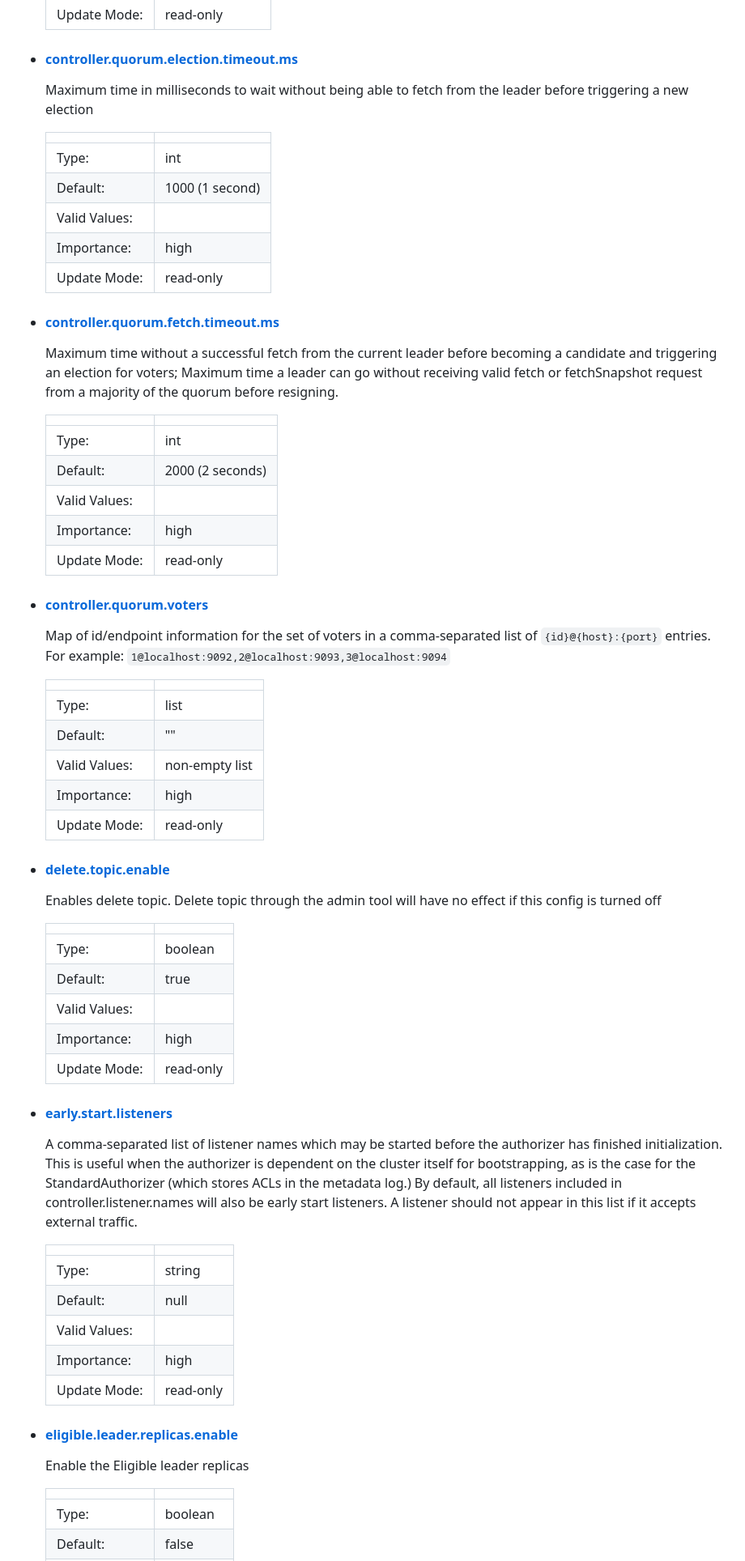
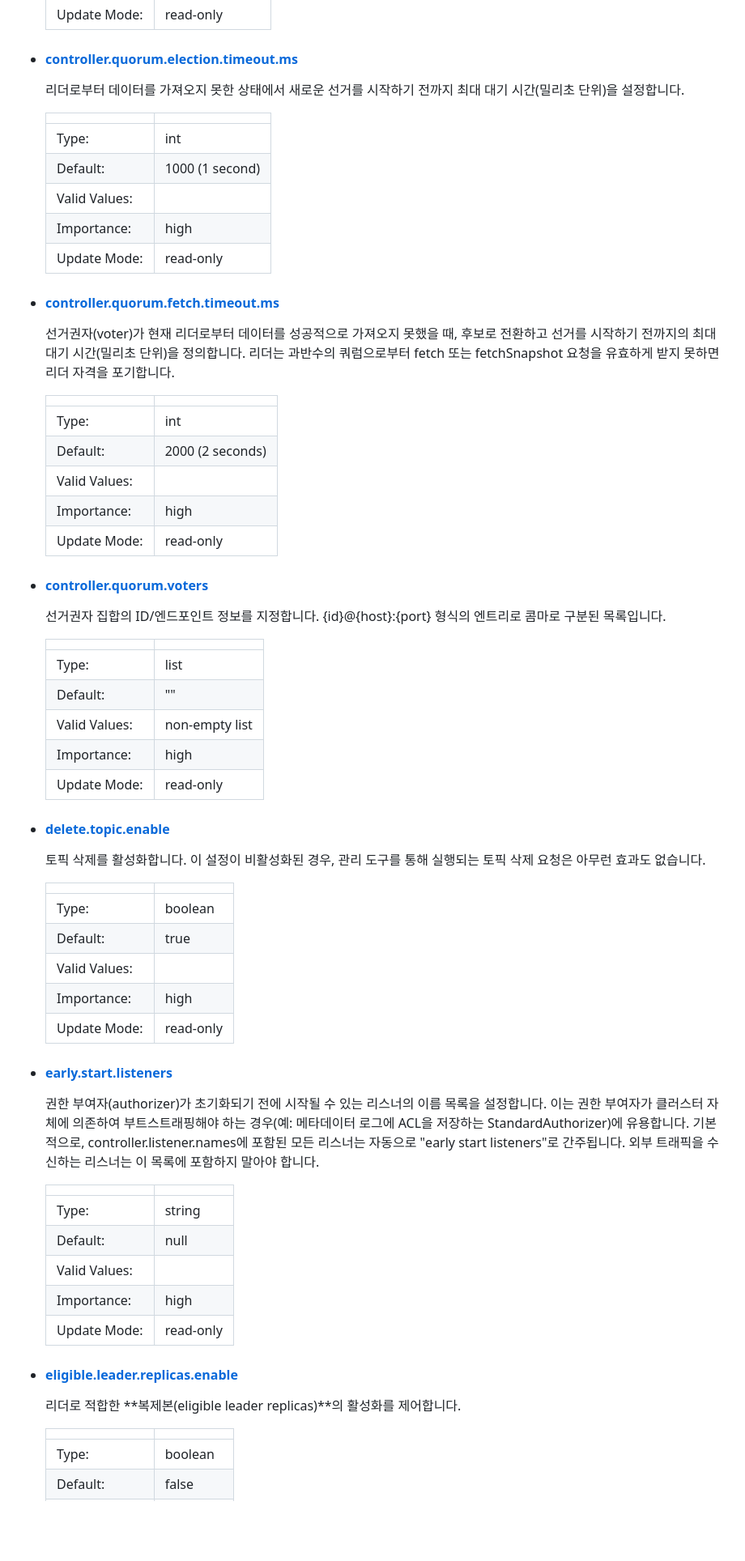
Before and after one commit to boham97/TIL, a Markdown page: kafka/아파치 카프카브로커 중요 옵션.md, the part around the change printed below. Shown: that part at 81% size. Rendered like a GitHub page; blank space fills up the shorter version.

```diff
--- a/kafka/아파치 카프카브로커 중요 옵션.md
+++ b/kafka/아파치 카프카브로커 중요 옵션.md
@@ -155,7 +156,7 @@ Topic-level configurations and defaults are discussed in more detail [below](ht
 
 - #### [controller.quorum.election.timeout.ms](https://kafka.apache.org/documentation/#brokerconfigs_controller.quorum.election.timeout.ms)
 
-  Maximum time in milliseconds to wait without being able to fetch from the leader before triggering a new election
+  리더로부터 데이터를 가져오지 못한 상태에서 새로운 선거를 시작하기 전까지 최대 대기 시간(밀리초 단위)을 설정합니다.
 
   |               |                 |
   | ------------- | --------------- |
@@ -167,7 +168,8 @@ Topic-level configurations and defaults are discussed in more detail [below](ht
 
 - #### [controller.quorum.fetch.timeout.ms](https://kafka.apache.org/documentation/#brokerconfigs_controller.quorum.fetch.timeout.ms)
 
-  Maximum time without a successful fetch from the current leader before becoming a candidate and triggering an election for voters; Maximum time a leader can go without receiving valid fetch or fetchSnapshot request from a majority of the quorum before resigning.
+  선거권자(voter)가 현재 리더로부터 데이터를 성공적으로 가져오지 못했을 때, 후보로 전환하고 선거를 시작하기 전까지의 최대 대기 시간(밀리초 단위)을 정의합니다.
+  리더는 과반수의 쿼럼으로부터 fetch 또는 fetchSnapshot 요청을 유효하게 받지 못하면 리더 자격을 포기합니다.
 
   |               |                  |
   | ------------- | ---------------- |
@@ -179,7 +181,7 @@ Topic-level configurations and defaults are discussed in more detail [below](ht
 
 - #### [controller.quorum.voters](https://kafka.apache.org/documentation/#brokerconfigs_controller.quorum.voters)
 
-  Map of id/endpoint information for the set of voters in a comma-separated list of `{id}@{host}:{port}` entries. For example: `1@localhost:9092,2@localhost:9093,3@localhost:9094`
+  선거권자 집합의 ID/엔드포인트 정보를 지정합니다. {id}@{host}:{port} 형식의 엔트리로 콤마로 구분된 목록입니다.
 
   |               |                |
   | ------------- | -------------- |
@@ -191,7 +193,7 @@ Topic-level configurations and defaults are discussed in more detail [below](ht
 
 - #### [delete.topic.enable](https://kafka.apache.org/documentation/#brokerconfigs_delete.topic.enable)
 
-  Enables delete topic. Delete topic through the admin tool will have no effect if this config is turned off
+  토픽 삭제를 활성화합니다. 이 설정이 비활성화된 경우, 관리 도구를 통해 실행되는 토픽 삭제 요청은 아무런 효과도 없습니다.
 
   |               |           |
   | ------------- | --------- |
@@ -203,7 +205,10 @@ Topic-level configurations and defaults are discussed in more detail [below](ht
 
 - #### [early.start.listeners](https://kafka.apache.org/documentation/#brokerconfigs_early.start.listeners)
 
-  A comma-separated list of listener names which may be started before the authorizer has finished initialization. This is useful when the authorizer is dependent on the cluster itself for bootstrapping, as is the case for the StandardAuthorizer (which stores ACLs in the metadata log.) By default, all listeners included in controller.listener.names will also be early start listeners. A listener should not appear in this list if it accepts external traffic.
+  권한 부여자(authorizer)가 초기화되기 전에 시작될 수 있는 리스너의 이름 목록을 설정합니다.
+  이는 권한 부여자가 클러스터 자체에 의존하여 부트스트래핑해야 하는 경우(예: 메타데이터 로그에 ACL을 저장하는 StandardAuthorizer)에 유용합니다.
+  기본적으로, controller.listener.names에 포함된 모든 리스너는 자동으로 "early start listeners"로 간주됩니다.
+  외부 트래픽을 수신하는 리스너는 이 목록에 포함하지 말아야 합니다.
 
   |               |           |
   | ------------- | --------- |
@@ -215,7 +220,7 @@ Topic-level configurations and defaults are discussed in more detail [below](ht
 
 - #### [eligible.leader.replicas.enable](https://kafka.apache.org/documentation/#brokerconfigs_eligible.leader.replicas.enable)
 
-  Enable the Eligible leader replicas
+  리더로 적합한 **복제본(eligible leader replicas)**의 활성화를 제어합니다.
 
   |               |           |
   | ------------- | --------- |
```
Also changed, not shown: other parts of kafka/아파치 카프카브로커 중요 옵션.md (+45 -33 lines).
